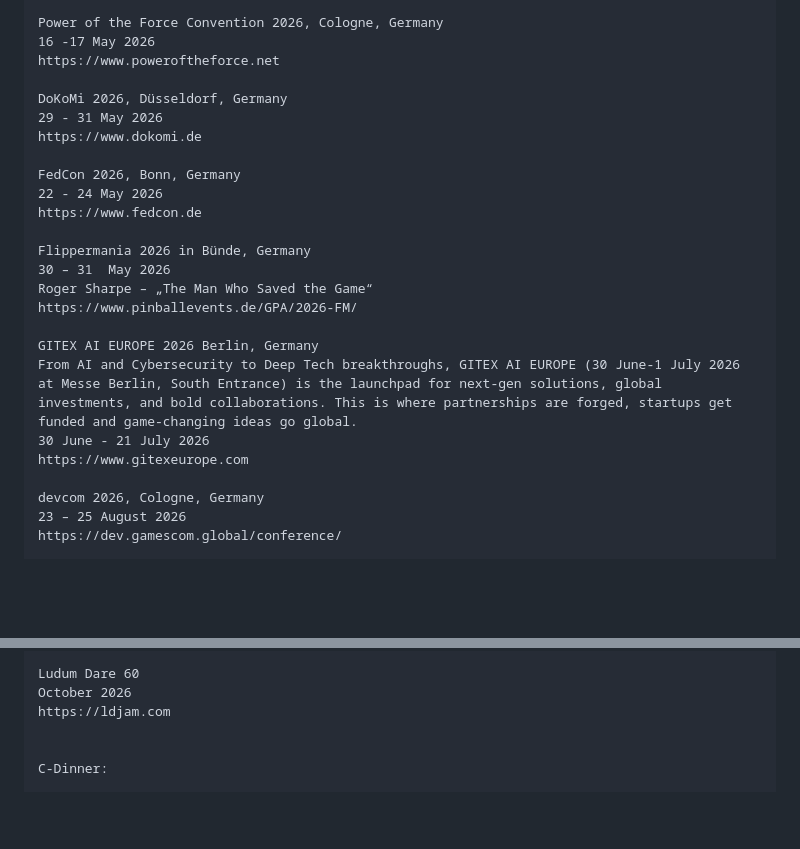
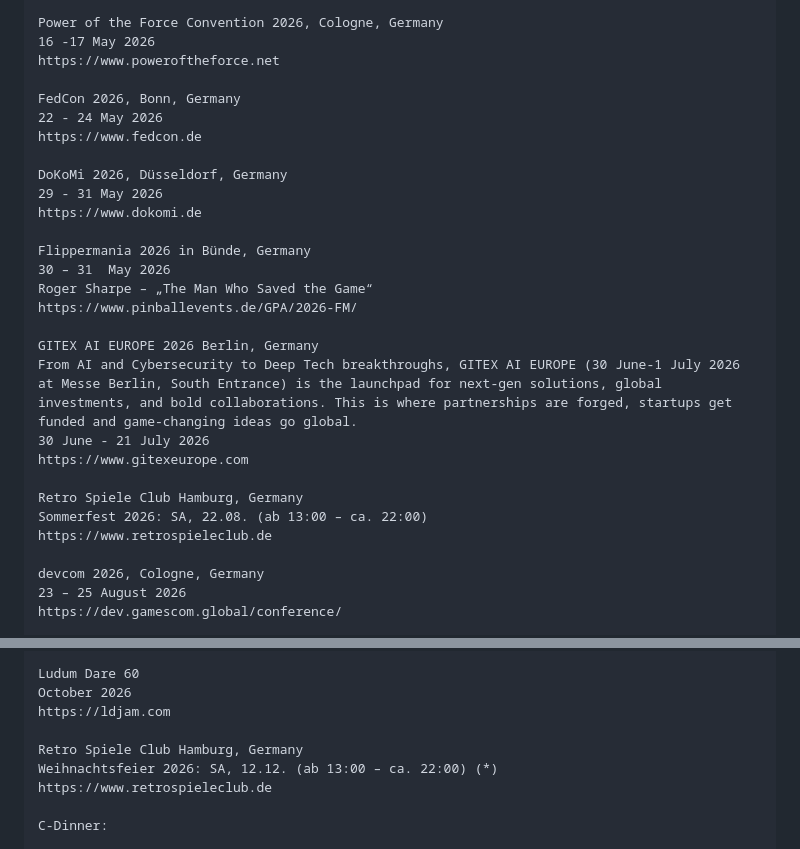
Before and after one commit to RichardHoffmannX/richardhoffmannx.github.io, a Markdown page: README.md, 2 parts joined by grey strips. GitHub-like rendering; blank space fills up the shorter version.

Commit message:
Reorder and update event details in README

```diff
--- a/README.md
+++ b/README.md
@@ -58,13 +58,13 @@ Power of the Force Convention 2026, Cologne, Germany
 16 -17 May 2026
 https://www.poweroftheforce.net
 
+FedCon 2026, Bonn, Germany
+22 - 24 May 2026
+https://www.fedcon.de
+
 DoKoMi 2026, Düsseldorf, Germany
 29 - 31 May 2026
 https://www.dokomi.de
-
-FedCon 2026, Bonn, Germany
-22 - 24 May 2026
-https://www.fedcon.de
 
 Flippermania 2026 in Bünde, Germany
 30 – 31  May 2026
@@ -75,6 +75,10 @@ GITEX AI EUROPE 2026 Berlin, Germany
 From AI and Cybersecurity to Deep Tech breakthroughs, GITEX AI EUROPE (30 June-1 July 2026 at Messe Berlin, South Entrance) is the launchpad for next-gen solutions, global investments, and bold collaborations. This is where partnerships are forged, startups get funded and game-changing ideas go global.
 30 June - 21 July 2026
 https://www.gitexeurope.com
+
+Retro Spiele Club Hamburg, Germany
+Sommerfest 2026: SA, 22.08. (ab 13:00 – ca. 22:00)
+https://www.retrospieleclub.de
 
 devcom 2026, Cologne, Germany
 23 – 25 August 2026
@@ -133,6 +137,9 @@ Ludum Dare 60
 October 2026
 https://ldjam.com
 
+Retro Spiele Club Hamburg, Germany
+Weihnachtsfeier 2026: SA, 12.12. (ab 13:00 – ca. 22:00) (*)
+https://www.retrospieleclub.de
 
 C-Dinner:
 
```
